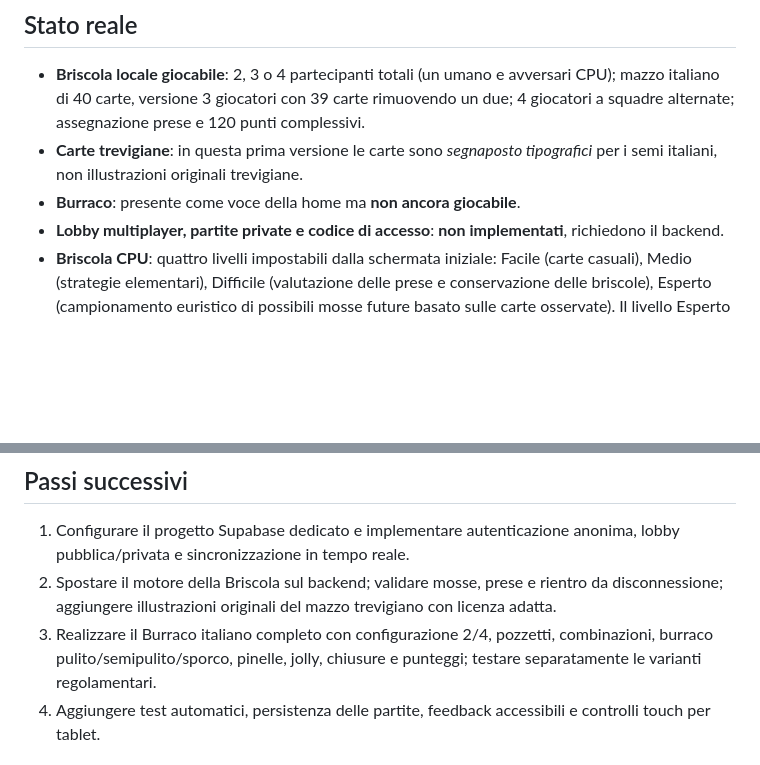
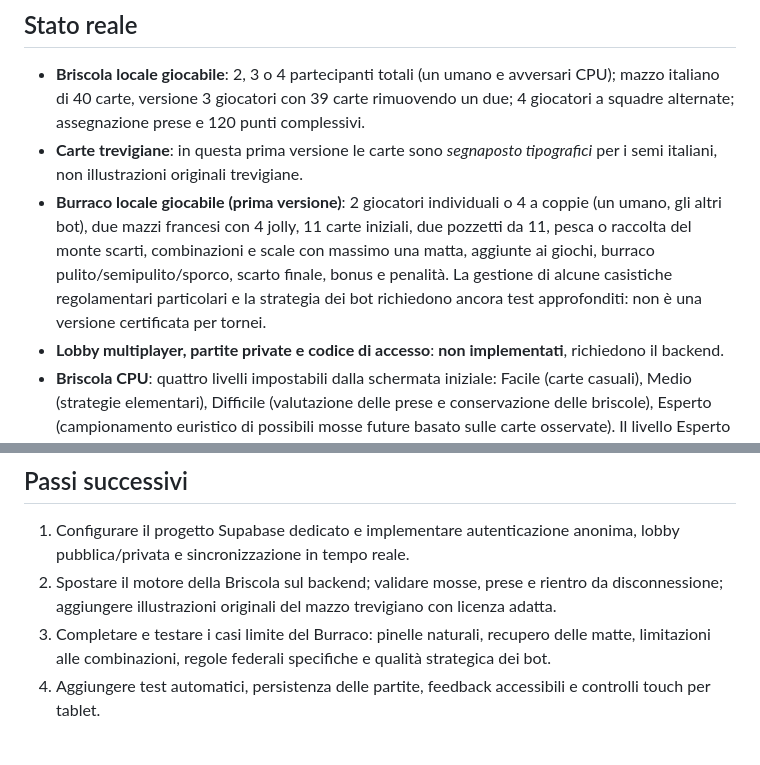
Before and after one commit to emanuelesordo/card-games, a Markdown page: README.md, 2 parts joined by grey strips. Rendered like a GitHub page; blank space fills up the shorter version.

Commit message:
docs: describe first playable local Burraco and known limits

```diff
--- a/README.md
+++ b/README.md
@@ -6,7 +6,7 @@ Web app mobile-first per giochi di carte italiani, destinata a GitHub Pages.
 
 - **Briscola locale giocabile**: 2, 3 o 4 partecipanti totali (un umano e avversari CPU); mazzo italiano di 40 carte, versione 3 giocatori con 39 carte rimuovendo un due; 4 giocatori a squadre alternate; assegnazione prese e 120 punti complessivi.
 - **Carte trevigiane**: in questa prima versione le carte sono *segnaposto tipografici* per i semi italiani, non illustrazioni originali trevigiane.
-- **Burraco**: presente come voce della home ma **non ancora giocabile**.
+- **Burraco locale giocabile (prima versione)**: 2 giocatori individuali o 4 a coppie (un umano, gli altri bot), due mazzi francesi con 4 jolly, 11 carte iniziali, due pozzetti da 11, pesca o raccolta del monte scarti, combinazioni e scale con massimo una matta, aggiunte ai giochi, burraco pulito/semipulito/sporco, scarto finale, bonus e penalità. La gestione di alcune casistiche regolamentari particolari e la strategia dei bot richiedono ancora test approfonditi: non è una versione certificata per tornei.
 - **Lobby multiplayer, partite private e codice di accesso**: **non implementati**, richiedono il backend.
 - **Briscola CPU**: quattro livelli impostabili dalla schermata iniziale: Facile (carte casuali), Medio (strategie elementari), Difficile (valutazione delle prese e conservazione delle briscole), Esperto (campionamento euristico di possibili mosse future basato sulle carte osservate). Il livello Esperto non è imbattibile e non conosce le carte avversarie.
 - **Partite locali**: non vengono salvate e si perdono ricaricando la pagina.
@@ -31,7 +31,7 @@ Requisiti di sicurezza: **non pubblicare le mani avversarie**, non fidarsi delle
 
 1. Configurare il progetto Supabase dedicato e implementare autenticazione anonima, lobby pubblica/privata e sincronizzazione in tempo reale.
 2. Spostare il motore della Briscola sul backend; validare mosse, prese e rientro da disconnessione; aggiungere illustrazioni originali del mazzo trevigiano con licenza adatta.
-3. Realizzare il Burraco italiano completo con configurazione 2/4, pozzetti, combinazioni, burraco pulito/semipulito/sporco, pinelle, jolly, chiusure e punteggi; testare separatamente le varianti regolamentari.
+3. Completare e testare i casi limite del Burraco: pinelle naturali, recupero delle matte, limitazioni alle combinazioni, regole federali specifiche e qualità strategica dei bot.
 4. Aggiungere test automatici, persistenza delle partite, feedback accessibili e controlli touch per tablet.
 
 ## Limitazioni e test
```
